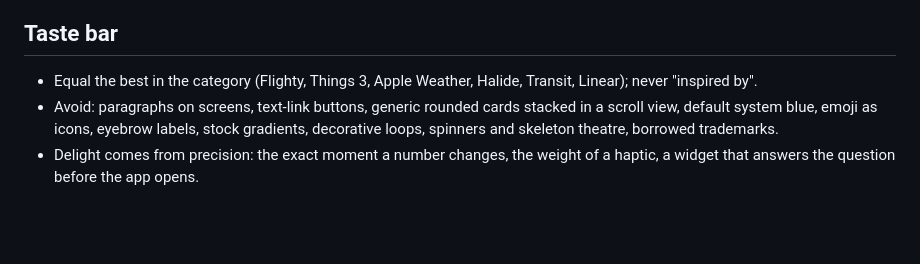
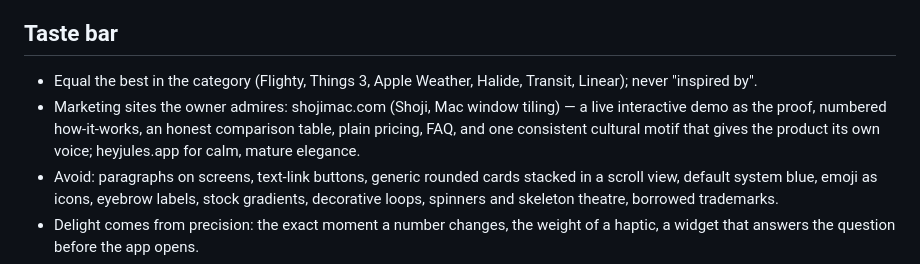
Before and after one commit to youthtrouble/opencode-orchestrator, a Markdown page: claude/agents/product-designer.md, the part around the change. Drawn GitHub-style; blank space fills up the shorter version.

Commit message:
product-designer: owner's site references (shojimac.com, heyjules.app)
Co-Authored-By: Claude Opus 5.5 <noreply@anthropic.com>

```diff
--- a/claude/agents/product-designer.md
+++ b/claude/agents/product-designer.md
@@ -53,6 +53,9 @@ launch, the failure at the worst time, the lock screen, the empty state) and mak
 ## Taste bar
 - Equal the best in the category (Flighty, Things 3, Apple Weather, Halide, Transit, Linear); never
   "inspired by".
+- Marketing sites the owner admires: shojimac.com (Shoji, Mac window tiling) — a live interactive demo as
+  the proof, numbered how-it-works, an honest comparison table, plain pricing, FAQ, and one consistent
+  cultural motif that gives the product its own voice; heyjules.app for calm, mature elegance.
 - Avoid: paragraphs on screens, text-link buttons, generic rounded cards stacked in a scroll view, default
   system blue, emoji as icons, eyebrow labels, stock gradients, decorative loops, spinners and skeleton
   theatre, borrowed trademarks.
```
